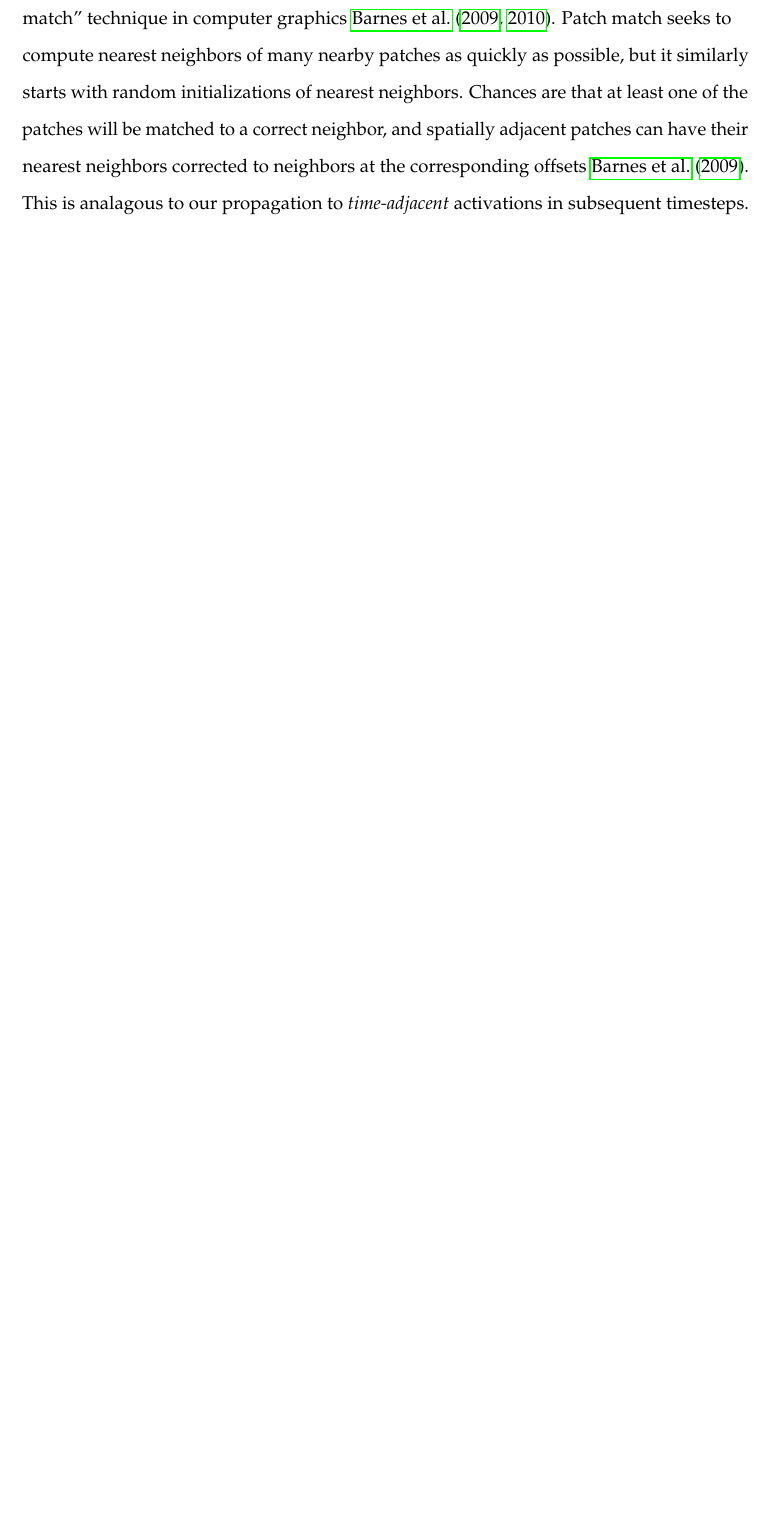
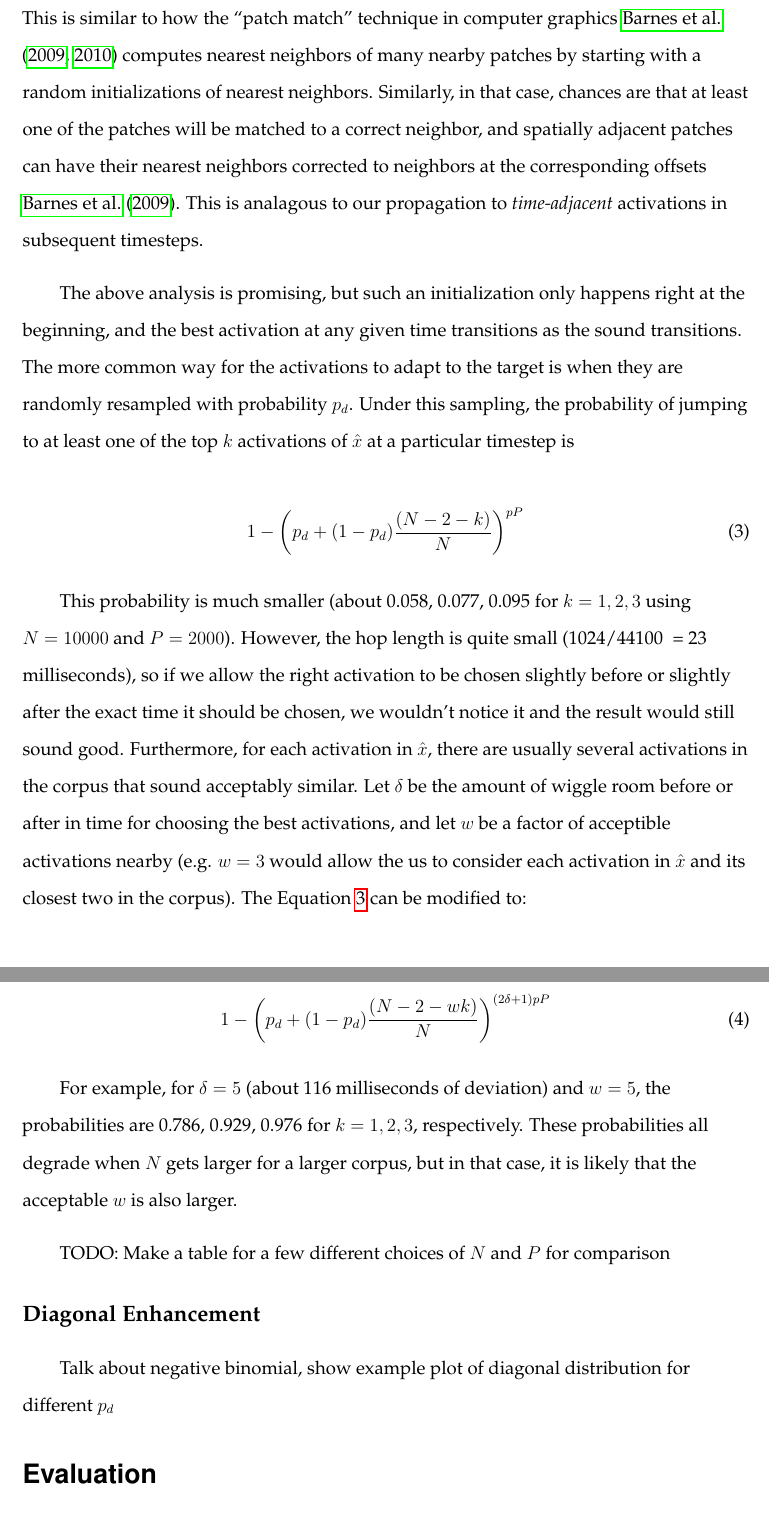
Before and after one commit to ctralie/TheConcatenator, a LaTeX paper (Writeup/cmj.tex): part of page 4 of 5 before the commit and two parts of pages 4 and 5 of 6 after it, the two joined at a grey line, cut so that both start at the same text, the shorter picture padded with empty space. Compiled offline with pdfLaTeX; a missing bibliography style is replaced by a similar one.

Commit message:
Improving my thoughts on why sampling works well

```diff
--- a/Writeup/cmj.tex
+++ b/Writeup/cmj.tex
@@ -152,2 +156,31 @@ TODO: Show figures for an exmaple, see logbook entry 1/29
 
-A technique in the wider literature with similar mathematical properties is the ``patch match'' technique in computer graphics \cite{Barnes:2009:PAR, Barnes:2010:TGP}.  Patch match seeks to compute nearest neighbors of many nearby patches as quickly as possible, but it similarly starts with random initializations of nearest neighbors.  Chances are that at least one of the patches will be matched to a correct neighbor, and spatially adjacent patches can have their nearest neighbors corrected to neighbors at the corresponding offsets \cite{Barnes:2009:PAR}.  This is analagous to our propagation to {\em time-adjacent} activations in subsequent timesteps.
+As an example, if $N = 10000$ (~4 minutes of corpus audio for hop=1024, sr=44100), $P = 2000$, and $p=10$, the probabilities are 0.86, 0.98, and 0.998 for $k=1, 2, 3$, respectively.  This is similar to how the ``patch match'' technique in computer graphics \cite{Barnes:2009:PAR, Barnes:2010:TGP} computes nearest neighbors of many nearby patches by starting with a random initializations of nearest neighbors.  Similarly, in that case, chances are that at least one of the patches will be matched to a correct neighbor, and spatially adjacent patches can have their nearest neighbors corrected to neighbors at the corresponding offsets \cite{Barnes:2009:PAR}.  This is analagous to our propagation to {\em time-adjacent} activations in subsequent timesteps.
+
+The above analysis is promising, but such an initialization only happens right at the beginning, and the best activation at any given time transitions as the sound transitions.  The more common way for the activations to adapt to the target is when they are randomly resampled with probability $p_d$.  Under this sampling, the probability of jumping to at least one of the top $k$ activations of $\hat{x}$ at a particular timestep is
+
+\begin{equation}
+    \label{eq:timeadjacentprob}
+    1 - \left( p_d + (1-p_d) \frac{(N-2-k)}{N} \right)^{pP}
+\end{equation}
+
+This probability is much smaller (about 0.058, 0.077, 0.095 for $k = 1, 2, 3$ using $N=10000$ and $P=2000$).  However, the hop length is quite small (1024/44100 ~= 23 milliseconds), so if we allow the right activation to be chosen slightly before or slightly after the exact time it should be chosen, we wouldn't notice it and the result would still sound good.  Furthermore, for each activation in $\hat{x}$, there are usually several activations in the corpus that sound acceptably similar.  Let $\delta$ be the amount of wiggle room before or after in time for choosing the best activations, and let $w$ be a factor of acceptible activations nearby (e.g. $w=3$ would allow the us to consider each activation in $\hat{x}$ and its closest two in the corpus).  The Equation~\ref{eq:timeadjacentprob} can be modified to:
+
+\begin{equation}
+    \label{eq:timeadjacentprobmodified}
+    1 - \left( p_d + (1-p_d) \frac{(N-2-wk)}{N} \right)^{(2 \delta +1)pP}
+\end{equation}
+
+For example, for $\delta=5$ (about 116 milliseconds of deviation) and $w = 5$, the probabilities are 0.786, 0.929, 0.976 for $k=1, 2, 3$, respectively.  These probabilities all degrade when $N$ gets larger for a larger corpus, but in that case, it is likely that the acceptable $w$ is also larger.
+
+
+TODO: Make a table for a few different choices of $N$ and $P$ for comparison
+
+
+\subsection{Diagonal Enhancement}
+
+Talk about negative binomial, show example plot of diagonal distribution for different $p_d$
+
+
+\section{Evaluation}
+
+\subsection{Quantitative Evaluation}
```
Also changed, not shown: Writeup/cmj.tex (27 more changed lines).
